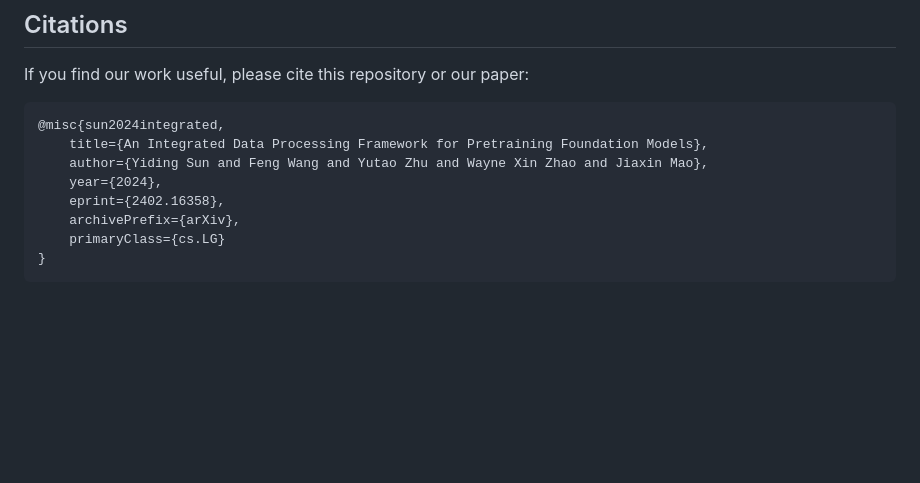
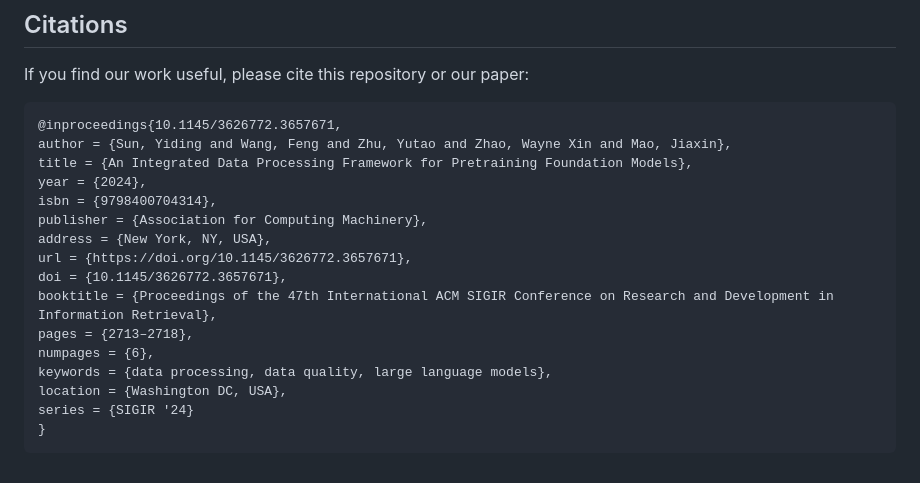
Before and after one commit to RUC-GSAI/Yulan-GARDEN, a Markdown page: README.md, the part around the change. Drawn GitHub-style; blank space fills up the shorter version.

Commit message:
Update README.md
recovery of Readme

````diff
--- a/README.md
+++ b/README.md
@@ -100,12 +100,20 @@ It indicates that utilizing our proposed data processing framework enhances both
 If you find our work useful, please cite this repository or our paper:
 
 ```
-@misc{sun2024integrated,
-    title={An Integrated Data Processing Framework for Pretraining Foundation Models},
-    author={Yiding Sun and Feng Wang and Yutao Zhu and Wayne Xin Zhao and Jiaxin Mao},
-    year={2024},
-    eprint={2402.16358},
-    archivePrefix={arXiv},
-    primaryClass={cs.LG}
+@inproceedings{10.1145/3626772.3657671,
+author = {Sun, Yiding and Wang, Feng and Zhu, Yutao and Zhao, Wayne Xin and Mao, Jiaxin},
+title = {An Integrated Data Processing Framework for Pretraining Foundation Models},
+year = {2024},
+isbn = {9798400704314},
+publisher = {Association for Computing Machinery},
+address = {New York, NY, USA},
+url = {https://doi.org/10.1145/3626772.3657671},
+doi = {10.1145/3626772.3657671},
+booktitle = {Proceedings of the 47th International ACM SIGIR Conference on Research and Development in Information Retrieval},
+pages = {2713–2718},
+numpages = {6},
+keywords = {data processing, data quality, large language models},
+location = {Washington DC, USA},
+series = {SIGIR '24}
 }
 ```
````
